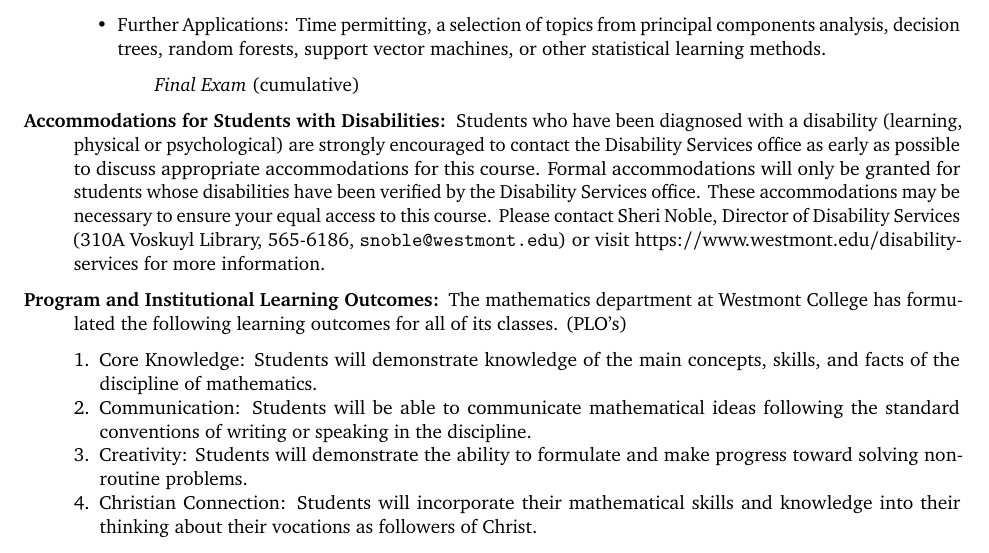
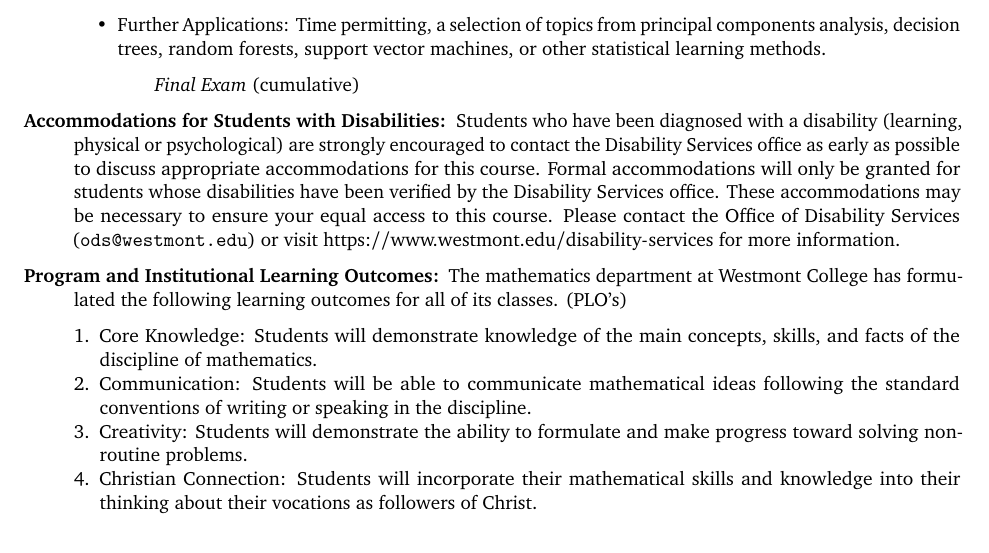
Before and after one commit to djhunter/prob-stat, an R Markdown document (syllabus/ma130hunterS23.Rmd): part of page 2 of 2, cut so that both start at the same text. The pictures show the output file syllabus/ma130hunterS23.pdf that the author committed with the source.

Commit message:
Updated ods info in syllabus

```diff
--- a/syllabus/ma130hunterS23.Rmd
+++ b/syllabus/ma130hunterS23.Rmd
@@ -75,7 +75,7 @@ In particular, providing someone with an electronic copy of your work is a breac
    \end{quote}
   \end{itemize}
 
-\item[Accommodations for Students with Disabilities:] Students who have been diagnosed with a disability (learning, physical or psychological) are strongly encouraged to contact the Disability Services office as early as possible to discuss appropriate accommodations for this course. Formal accommodations will only be granted for students whose disabilities have been verified by the Disability Services office.  These accommodations may be necessary to ensure your equal access to this course.  Please contact Sheri Noble, Director of Disability Services (310A Voskuyl Library, 565-6186, \href{mailto:snoble@westmont.edu}{\tt snoble@westmont.edu}) or visit \url{https://www.westmont.edu/disability-services} for more information.
+\item[Accommodations for Students with Disabilities:] Students who have been diagnosed with a disability (learning, physical or psychological) are strongly encouraged to contact the Disability Services office as early as possible to discuss appropriate accommodations for this course. Formal accommodations will only be granted for students whose disabilities have been verified by the Disability Services office.  These accommodations may be necessary to ensure your equal access to this course.  Please contact the Office of Disability Services (\href{mailto:ods@westmont.edu}{\tt ods@westmont.edu}) or visit \url{https://www.westmont.edu/disability-services} for more information.
 
 \item[Program and Institutional Learning Outcomes:] The
          mathematics department at Westmont College has formulated the
```
Also changed, not shown: syllabus/ma130hunterS23.pdf, syllabus/ma130hunterS23.tex, 1 other file.
